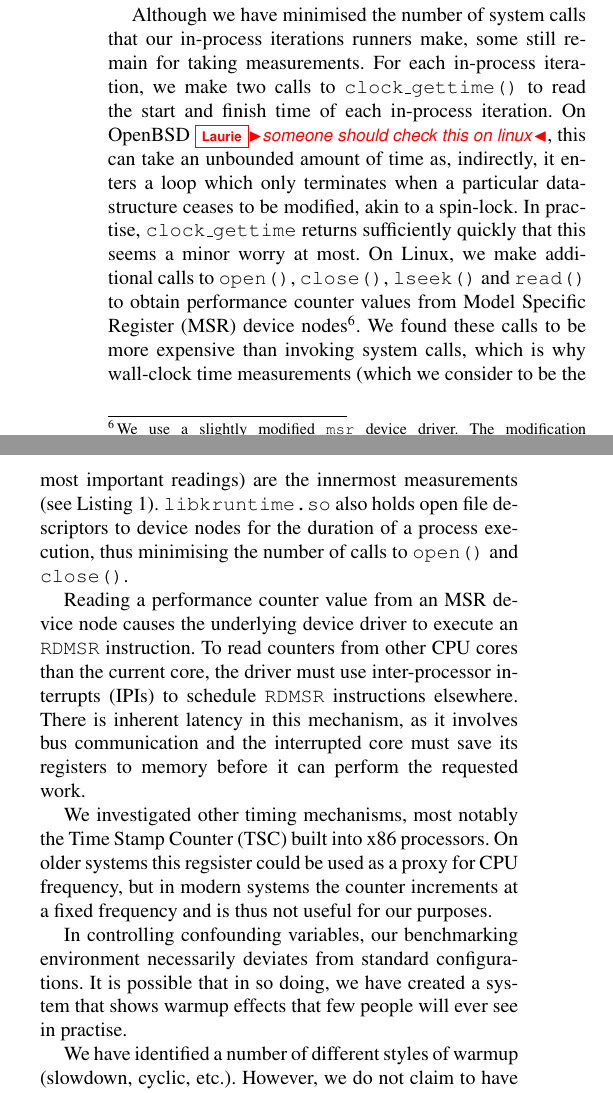
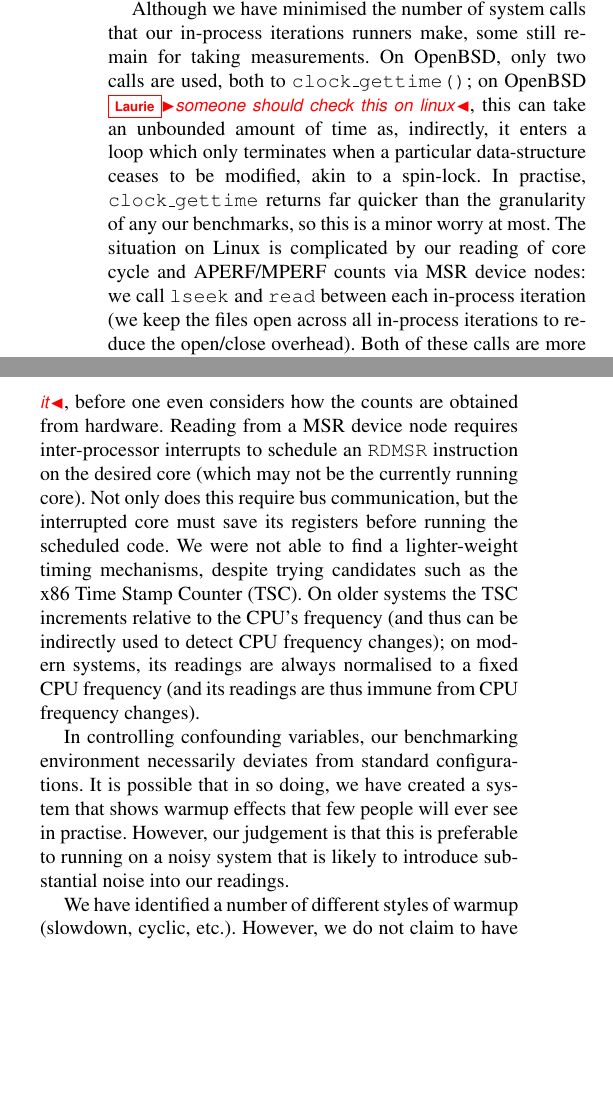
Before and after one commit to softdevteam/warmup_paper, a LaTeX paper (warmup.tex): two parts of the columns of page 10 of 11, joined at a grey line, cut so that both start at the same text, the shorter picture padded with empty space. Compiled offline with pdfLaTeX; a missing font is replaced by an installed copy or a similar font.

Commit message:
Start to try to get the MSR overhead story into shape.
This is quite fiddly to explain, so it'll probably require further thought, but
this is a start at least.

```diff
--- a/warmup.tex
+++ b/warmup.tex
@@ -911,43 +914,35 @@ different hardware, suggesting that the effect of CPU performance changes may
 not be significant in our case.
 
 Although we have minimised the number of system calls that our in-process
-iterations runners make, some still remain for taking measurements. For each
-in-process iteration, we make two calls to \texttt{clock\_gettime()} to
-read the start and finish time of each in-process iteration. On OpenBSD
-\laurie{someone should check this on linux}, this can take an
+iterations runners make, some still remain for taking measurements. On
+OpenBSD, only two calls are used, both to \texttt{clock\_gettime()};
+on OpenBSD \laurie{someone should check this on linux}, this can take an
 unbounded amount of time as, indirectly, it enters a loop which only terminates
 when a particular data-structure ceases to be modified, akin to a spin-lock. In
-practise, \texttt{clock\_gettime} returns sufficiently quickly that this seems a
-minor worry at most.
-On Linux, we make additional calls to \texttt{open()}, \texttt{close()},
-\texttt{lseek()} and \texttt{read()} to obtain performance counter values from
-Model Specific Register (MSR) device nodes\footnote{We use a slightly modified
-    \texttt{msr} device driver. The modification disables \texttt{capabilities}
-so that we can access MSRs \emph{and} use \texttt{LD\_LIBRARY\_PATH} as a
-non-root user.}. We found these calls to be more expensive than invoking system
-calls, which is why wall-clock time measurements (which we consider to be the
-most important readings) are the innermost measurements (see
-Listing~\ref{lst:krun-measure}). \texttt{libkruntime.so} also holds open file
-descriptors to device nodes for the duration of a process execution, thus
-minimising the number of calls to \texttt{open()} and \texttt{close()}.
-
-Reading a performance counter value from an MSR device node causes the
-underlying device driver to execute an \texttt{RDMSR} instruction. To read
-counters from other CPU cores than the current core, the driver must use
-inter-processor interrupts (IPIs) to schedule \texttt{RDMSR} instructions
-elsewhere. There is inherent latency in this mechanism, as it involves bus
-communication and the interrupted core must save its registers to memory before
-it can perform the requested work.
-
-We investigated other timing mechanisms, most notably the Time Stamp Counter
-(TSC) built into x86 processors. On older systems this regsister could be used
-as a proxy for CPU frequency, but in modern systems the counter increments at a
-fixed frequency and is thus not useful for our purposes.
+practise, \texttt{clock\_gettime} returns far quicker than the granularity
+of any our benchmarks, so this is a minor worry at most. The situation
+on Linux is complicated by our reading of core cycle and APERF/MPERF
+counts via MSR device nodes: we call \texttt{lseek} and \texttt{read}
+between each in-process iteration (we keep the files open across all
+in-process iterations to reduce the open/close overhead). Both of
+these calls are more involved than \texttt{clock\_gettime} \laurie{let's put a
+figure on it}, before one even considers how the counts are obtained from
+hardware. Reading from a MSR device node requires inter-processor interrupts to
+schedule an \texttt{RDMSR} instruction on the desired core (which may not be the
+currently running core). Not only does this require bus communication, but the
+interrupted core must save its registers before running the scheduled code. We
+were not able to find a lighter-weight timing mechanisms, despite trying
+candidates such as the x86 Time Stamp Counter (TSC). On older systems the TSC
+increments relative to the CPU's frequency (and thus can be indirectly used to
+detect CPU frequency changes); on modern systems, its readings are always
+normalised to a fixed CPU frequency (and its readings are thus immune from CPU
+frequency changes).
 
 In controlling confounding variables, our benchmarking environment necessarily
 deviates from standard configurations. It is possible that in so doing, we have
 created a system that shows warmup effects that few people will ever see in
-practise.
+practise. However, our judgement is that this is preferable to running on a
+noisy system that is likely to introduce substantial noise into our readings.
 
 We have identified a number of different styles of warmup (slowdown, cyclic,
 etc.). However, we do not claim to have uncovered all possible warmup styles. It
```
Also changed, not shown: warmup.tex (31 more changed lines).
